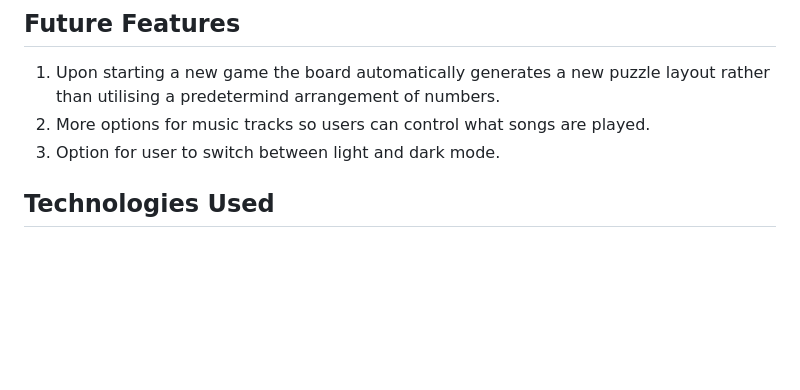
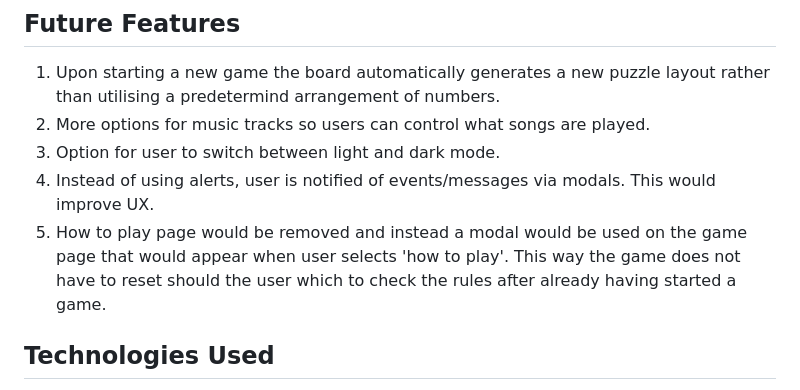
Before and after one commit to Tonywilson1211/P2_Sudoku, a Markdown page: README.md, the part around the change. Drawn GitHub-style; blank space fills up the shorter version.

```diff
--- a/README.md
+++ b/README.md
@@ -262,6 +262,8 @@ Some example user stories which have affected the design:
 1. Upon starting a new game the board automatically generates a new puzzle layout rather than utilising a predetermind arrangement of numbers.
 2. More options for music tracks so users can control what songs are played.
 3. Option for user to switch between light and dark mode.
+4. Instead of using alerts, user is notified of events/messages via modals. This would improve UX.
+5. How to play page would be removed and instead a modal would be used on the game page that would appear when user selects 'how to play'. This way the game does not have to reset should the user which to check the rules after already having started a game.
 
 ## Technologies Used
 
```
